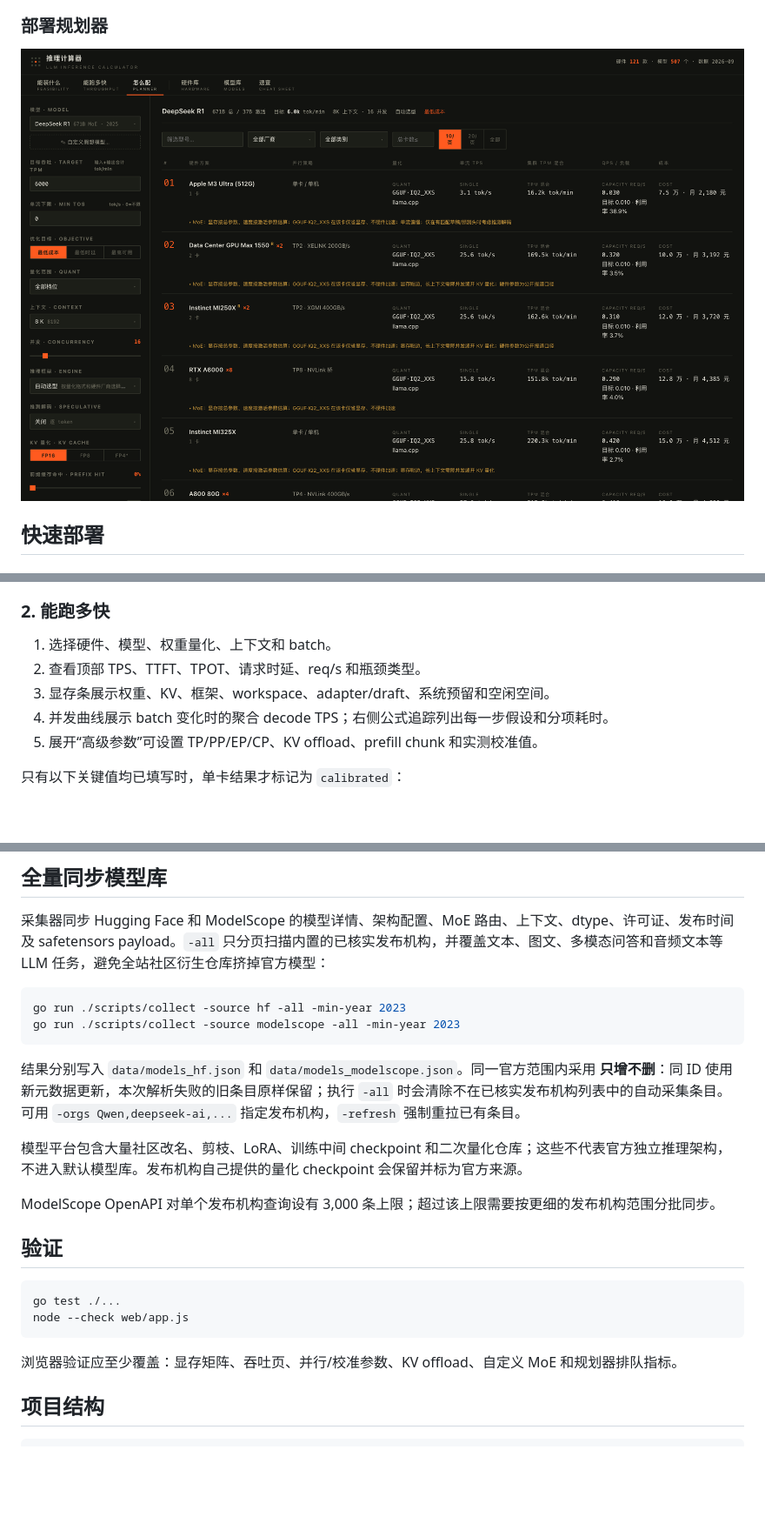
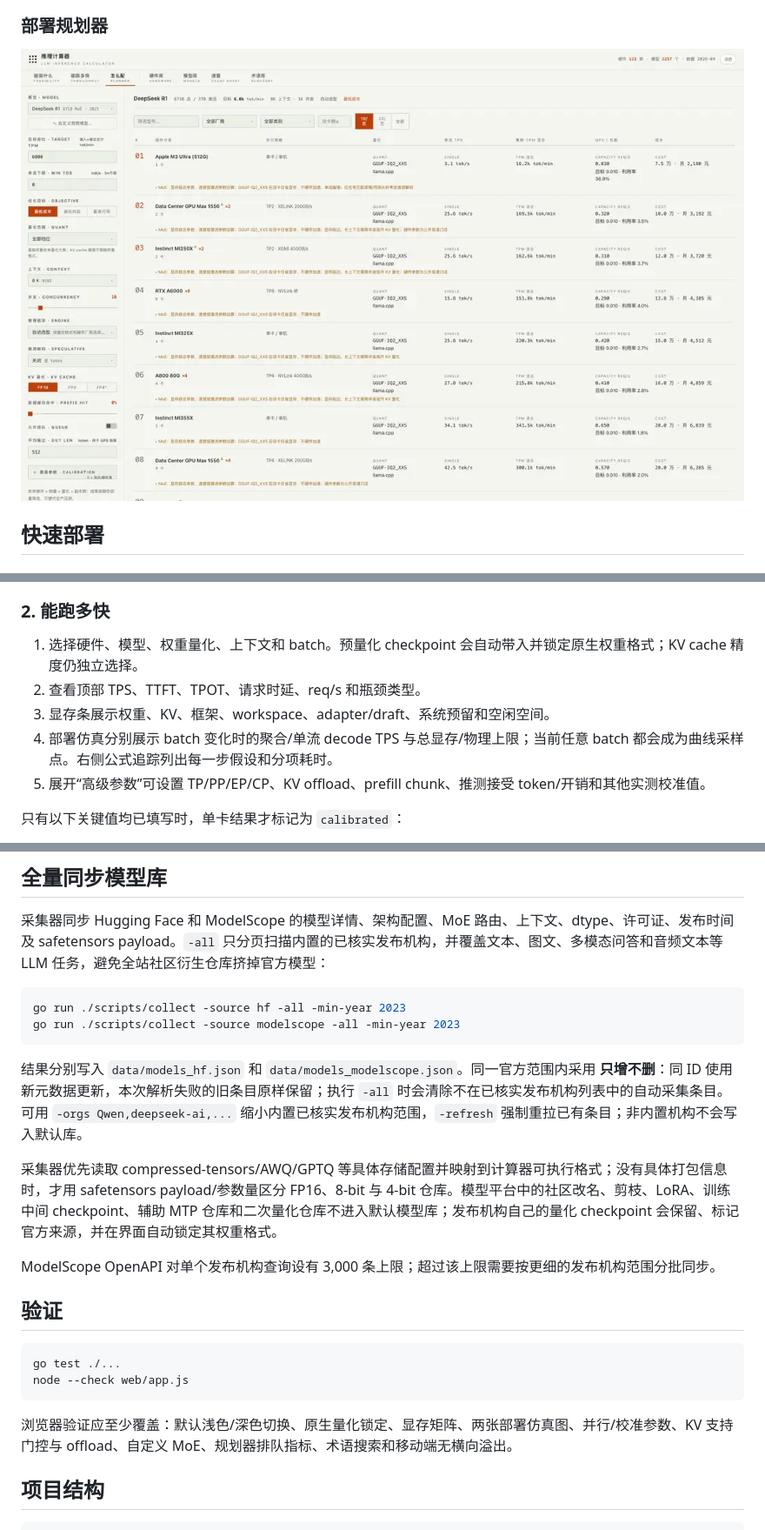
Before and after one commit to nornzach/llm-calculate, a Markdown page: README.md, 3 parts joined by grey strips. Shown: that part at 87% size. Drawn GitHub-style; pictures changed too: docs/screenshots/planner.png; blank space fills up the shorter version.

Commit message:
audit quantization and refresh calculator UI

````diff
--- a/README.md
+++ b/README.md
@@ -87,11 +86,11 @@ pkill -TERM -x llmcalc
 
 ### 2. 能跑多快
 
-1. 选择硬件、模型、权重量化、上下文和 batch。
+1. 选择硬件、模型、权重量化、上下文和 batch。预量化 checkpoint 会自动带入并锁定原生权重格式；KV cache 精度仍独立选择。
 2. 查看顶部 TPS、TTFT、TPOT、请求时延、req/s 和瓶颈类型。
 3. 显存条展示权重、KV、框架、workspace、adapter/draft、系统预留和空闲空间。
-4. 并发曲线展示 batch 变化时的聚合 decode TPS；右侧公式追踪列出每一步假设和分项耗时。
-5. 展开“高级参数”可设置 TP/PP/EP/CP、KV offload、prefill chunk 和实测校准值。
+4. 部署仿真分别展示 batch 变化时的聚合/单流 decode TPS 与总显存/物理上限；当前任意 batch 都会成为曲线采样点。右侧公式追踪列出每一步假设和分项耗时。
+5. 展开“高级参数”可设置 TP/PP/EP/CP、KV offload、prefill chunk、推测接受 token/开销和其他实测校准值。
 
 只有以下关键值均已填写时，单卡结果才标记为 `calibrated`：
 
@@ -161,9 +161,9 @@ go run ./scripts/collect -source hf -all -min-year 2023
 go run ./scripts/collect -source modelscope -all -min-year 2023
 ```
 
-结果分别写入 `data/models_hf.json` 和 `data/models_modelscope.json`。同一官方范围内采用 **只增不删**：同 ID 使用新元数据更新，本次解析失败的旧条目原样保留；执行 `-all` 时会清除不在已核实发布机构列表中的自动采集条目。可用 `-orgs Qwen,deepseek-ai,...` 指定发布机构，`-refresh` 强制重拉已有条目。
+结果分别写入 `data/models_hf.json` 和 `data/models_modelscope.json`。同一官方范围内采用 **只增不删**：同 ID 使用新元数据更新，本次解析失败的旧条目原样保留；执行 `-all` 时会清除不在已核实发布机构列表中的自动采集条目。可用 `-orgs Qwen,deepseek-ai,...` 缩小内置已核实发布机构范围，`-refresh` 强制重拉已有条目；非内置机构不会写入默认库。
 
-模型平台包含大量社区改名、剪枝、LoRA、训练中间 checkpoint 和二次量化仓库；这些不代表官方独立推理架构，不进入默认模型库。发布机构自己提供的量化 checkpoint 会保留并标为官方来源。
+采集器优先读取 compressed-tensors/AWQ/GPTQ 等具体存储配置并映射到计算器可执行格式；没有具体打包信息时，才用 safetensors payload/参数量区分 FP16、8-bit 与 4-bit 仓库。模型平台中的社区改名、剪枝、LoRA、训练中间 checkpoint、辅助 MTP 仓库和二次量化仓库不进入默认模型库；发布机构自己的量化 checkpoint 会保留、标记官方来源，并在界面自动锁定其权重格式。
 
 ModelScope OpenAPI 对单个发布机构查询设有 3,000 条上限；超过该上限需要按更细的发布机构范围分批同步。
 
@@ -174,7 +174,7 @@ go test ./...
 node --check web/app.js
 ```
 
-浏览器验证应至少覆盖：显存矩阵、吞吐页、并行/校准参数、KV offload、自定义 MoE 和规划器排队指标。
+浏览器验证应至少覆盖：默认浅色/深色切换、原生量化锁定、显存矩阵、两张部署仿真图、并行/校准参数、KV 支持门控与 offload、自定义 MoE、规划器排队指标、术语搜索和移动端无横向溢出。
 
 ## 项目结构
 
````
Also changed, not shown: other parts of README.md (+9 -9 lines), AUDIT_REPORT.md (+57 -54 lines), docs/screenshots/feasibility.png, docs/screenshots/throughput.png, 10 other files.
